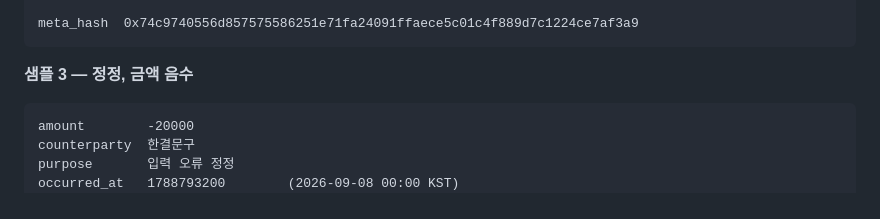
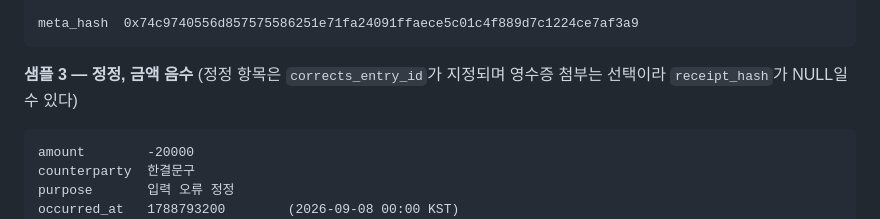
Before and after one commit to bigparty31/blockchain, a Markdown page: docs/HASHING.md, the part around the change. Rendered like a GitHub page.

Commit message:
docs(hashing): 정정 지출의 영수증 첨부 선택 및 receipt_hash NULL 명시 (샘플 3)

````diff
--- a/docs/HASHING.md
+++ b/docs/HASHING.md
@@ -156,7 +156,7 @@ hex        353030303030301fecbbb4ed93a8ed84b0eab3b5ed9599eab3bc20ed9599ec839ded9
 meta_hash  0x74c9740556d857575586251e71fa24091ffaece5c01c4f889d7c1224ce7af3a9
 ```
 
-**샘플 3 — 정정, 금액 음수**
+**샘플 3 — 정정, 금액 음수** (정정 항목은 `corrects_entry_id`가 지정되며 영수증 첨부는 선택이라 `receipt_hash`가 NULL일 수 있다)
 
 ```
 amount        -20000
````
